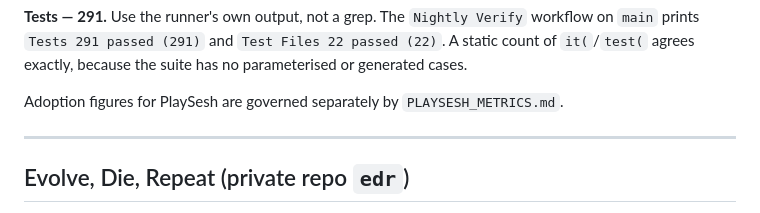
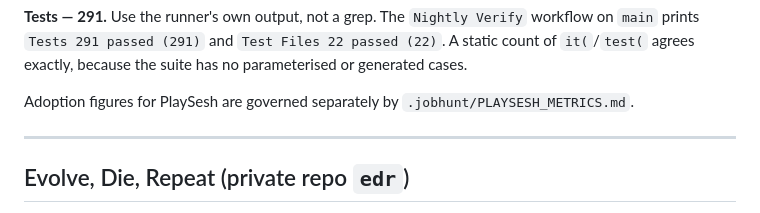
Before and after one commit to whoischrislam/whoischrislam.github.io, a Markdown page: METRICS_METHOD.md, the part around the change. Rendered like a GitHub page.

```diff
--- a/METRICS_METHOD.md
+++ b/METRICS_METHOD.md
@@ -54,7 +54,7 @@ workflow on `main` prints `Tests 291 passed (291)` and `Test Files 22 passed
 (22)`. A static count of `it(`/`test(` agrees exactly, because the suite has no
 parameterised or generated cases.
 
-Adoption figures for PlaySesh are governed separately by `PLAYSESH_METRICS.md`.
+Adoption figures for PlaySesh are governed separately by `.jobhunt/PLAYSESH_METRICS.md`.
 
 ---
 
```
Also changed, not shown: AGENTS.md (+2 -2 lines).
